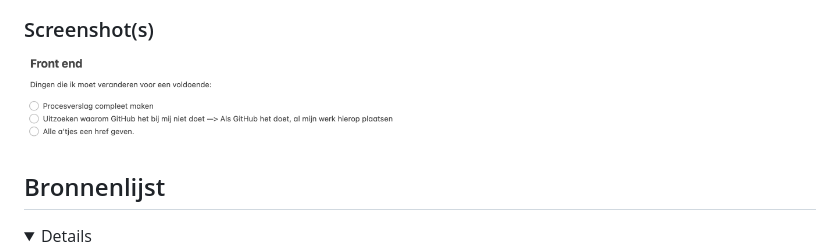
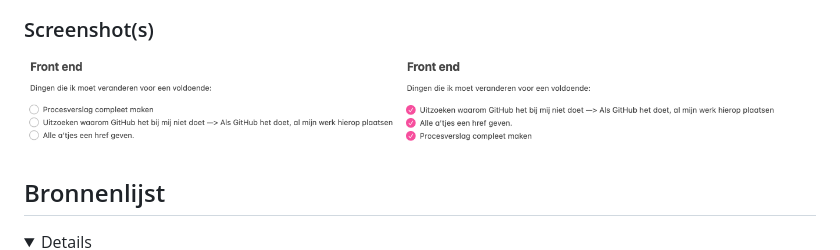
Before and after one commit to noamok2003/blokweb, a Markdown page: README.md, the part around the change. Rendered like a GitHub page; pictures changed too: images/verbeterpuntengedaan.png (added); folded sections open.

```diff
--- a/README.md
+++ b/README.md
@@ -215,6 +215,7 @@ Ondanks alle gedoe over het afname moment van mijn mondeling en herkansing vond
 ### Screenshot(s)
 
 <img src="images/verbeterpunten.png" width="375px" alt="afbeelding van verbeterpunten na eerste gesprek">
+<img src="images/verbeterpuntengedaan.png" width="375px" alt="afbeelding om te laten zien dat ik alle verbeterpunten heb verwerkt">
 
 
 
```
